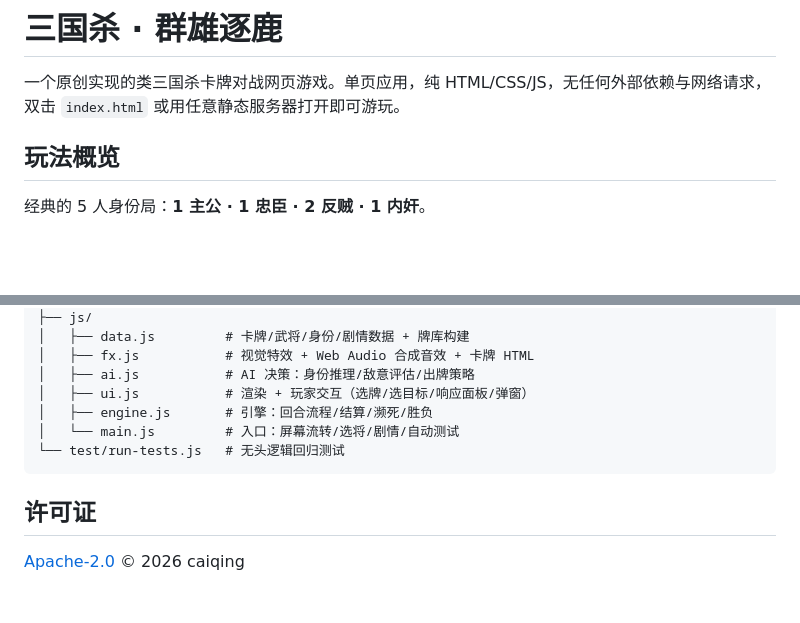
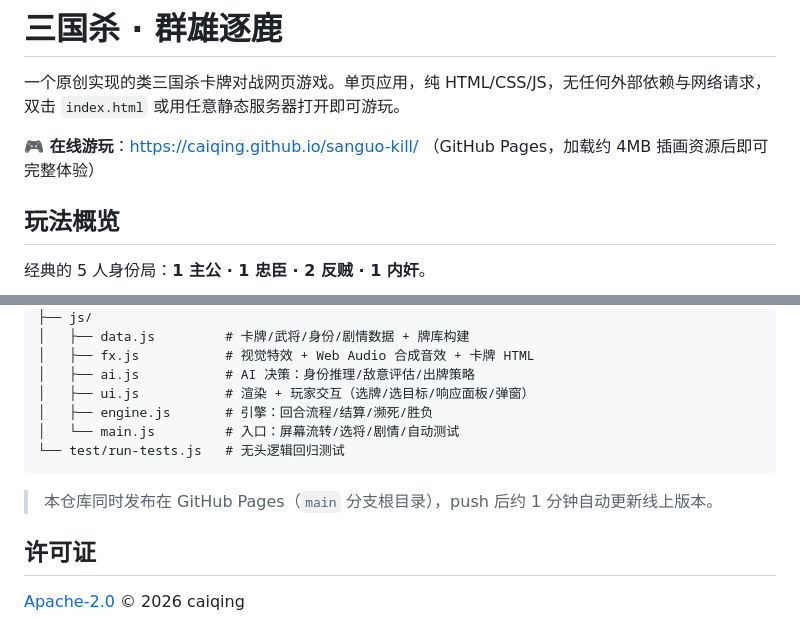
Before and after one commit to caiqing/sanguo-kill, a Markdown page: README.md, 2 parts joined by grey strips. GitHub-like rendering; blank space fills up the shorter version.

Commit message:
README 补充在线游玩地址与 Pages 部署说明

````diff
--- a/README.md
+++ b/README.md
@@ -1,6 +1,8 @@
 # 三国杀 · 群雄逐鹿
 
 一个原创实现的类三国杀卡牌对战网页游戏。单页应用，纯 HTML/CSS/JS，无任何外部依赖与网络请求，双击 `index.html` 或用任意静态服务器打开即可游玩。
+
+**🎮 在线游玩**：https://caiqing.github.io/sanguo-kill/ （GitHub Pages，加载约 4MB 插画资源后即可完整体验）
 
 ## 玩法概览
 
@@ -102,6 +104,8 @@ sanguo-kill/
 └── test/run-tests.js   # 无头逻辑回归测试
 ```
 
+> 本仓库同时发布在 GitHub Pages（`main` 分支根目录），push 后约 1 分钟自动更新线上版本。
+
 ## 许可证
 
 [Apache-2.0](LICENSE) © 2026 caiqing
````
